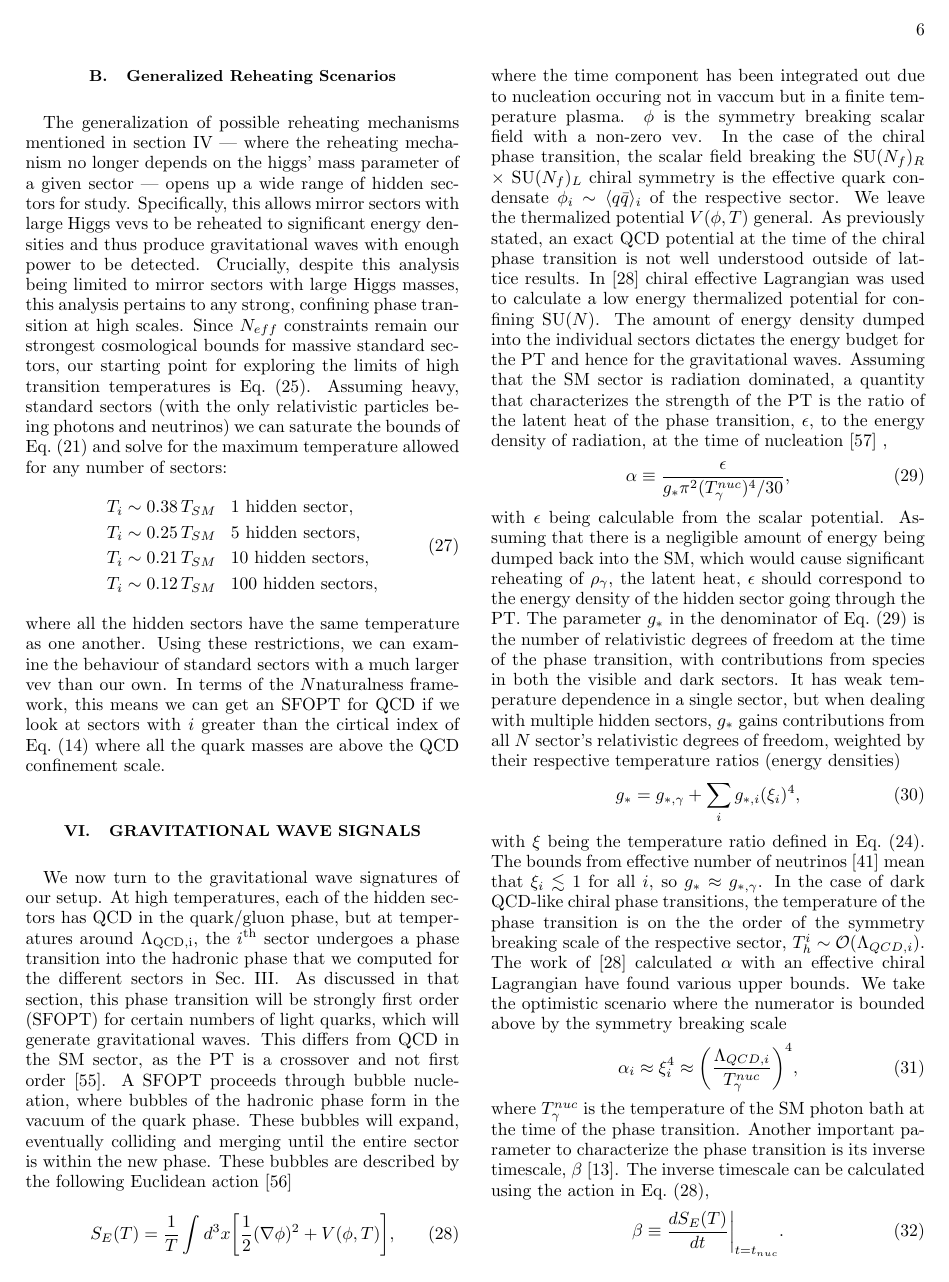
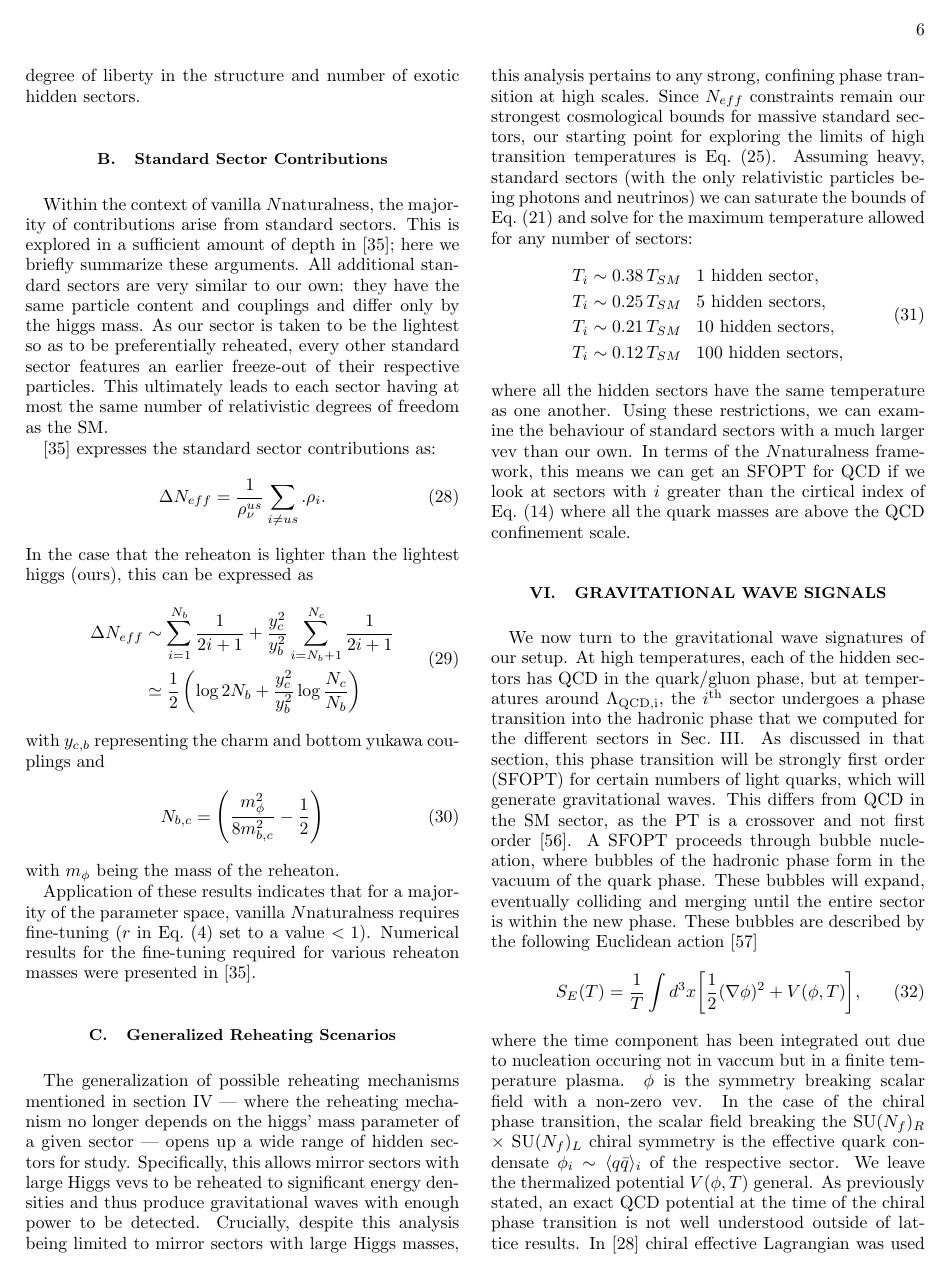
Before and after one commit to DLinthorne/NN-Gravitational-Waves, a LaTeX paper (gwnnDraft02.tex): page 6 of 12. Compiled offline with pdfLaTeX.

Commit message:
Added standard sector neffective

```diff
--- a/gwnnDraft02.tex
+++ b/gwnnDraft02.tex
@@ -330,7 +334,34 @@ Coupling the number of effective degrees of freedom per sector with the energy d
 \end{equation}
 with $T_{RH_{E1}}/T_{RH}$ being the ratio of the reheat temperatures of the 1st exotic sector and our own sector ($0.06$ in standard $N$naturalness with $r = 1$).  This sum is dominated by $i=1$, the sector with the lowest Higgs mass (and thus the most energy density) gives us a contribution of $\mathcal{O} (10^{-4})$ to $\Delta N_{eff}$. Evolving the sectors thermal histories forward in time to the recombination era gives us a slightly larger value, but still of order $\mathcal{O}(10^{-4})$, well under current CMB bounds.
 It should be noted that modifying the exotic sectors' structure (e.g. adjusting the exotic sectors to have a lower higgs mass squared or clustering multiple hidden sectors close to the first exotic one) leads to a $\Delta N_{eff}$ contribution that is larger than the base $N$naturalness case. This increase is typically not excluded by current bounds, indicating a large degree of liberty in the structure and number of exotic hidden sectors.
+
+\subsection{Standard Sector Contributions}
+
+Within the context of vanilla $N$naturalness, the majority of contributions arise from standard sectors. This is explored in a sufficient amount of depth in \cite{Arkani-Hamed:2016rle}; here we briefly summarize these arguments. All additional standard sectors are very similar to our own: they have the same particle content and couplings and differ only by the higgs mass. As our sector is taken to be the lightest so as to be preferentially reheated, every other standard sector features an earlier freeze-out of their respective particles. This ultimately leads to each sector having at most the same number of relativistic degrees of freedom as the SM.
+
+ \cite{Arkani-Hamed:2016rle} expresses the standard sector contributions as:
+\begin{equation}
+\Delta N_{eff} = \frac{1}{\rho^{us}_\nu} \sum_{i\neq us}. \rho_i.
+\end{equation}
+In the case that the reheaton is lighter than the lightest higgs (ours), this can be expressed as
+\begin{equation}
+\begin{split}
+\Delta N_{eff} &\sim \sum^{N_b}_{i=1}\frac{1}{2i+1}+\frac{y_c^2}{y_b^2}\sum^{N_c}_{i=N_b + 1}\frac{1}{2i+1}\\
+& \simeq \frac{1}{2}\left(\log 2N_b + \frac{y_c^2}{y_b^2}\log \frac{N_c}{N_b}\right)
+\end{split}
+\end{equation}
+with $y_{c,b}$ representing the charm and bottom yukawa couplings and
+\begin{equation}
+N_{b,c} = \left(\frac{m_\phi^2}{8m^2_{b,c}}-\frac{1}{2}\right)
+\end{equation}
+with $m_\phi$ being the mass of the reheaton.
+
+Application of these results indicates that for a majority of the parameter space, vanilla $N$naturalness requires fine-tuning ($r$ in Eq.~(\ref{eqn:vevs}) set to a value $< 1$). Numerical results for the fine-tuning required for various reheaton masses were presented in \cite{Arkani-Hamed:2016rle}.
+
+
+
 \subsection{Generalized Reheating Scenarios}
+
 The generalization of possible reheating mechanisms mentioned in section~\ref{sec:reheat} --- where the reheating mechanism no longer depends on the higgs' mass parameter of a given sector --- opens up a wide range of hidden sectors for study. Specifically, this allows mirror sectors with large Higgs vevs to be reheated to significant energy densities and thus produce gravitational waves with enough power to be detected. Crucially, despite this analysis being limited to mirror sectors with large Higgs masses, this analysis pertains to any strong, confining phase transition at high scales.
 Since $N_{eff}$ constraints remain our strongest cosmological bounds for massive standard sectors, our starting point for exploring the limits of high transition temperatures is Eq.~(\ref{eqn:DeltaNeff}). Assuming heavy, standard sectors (with the only relativistic particles being photons and neutrinos) we can saturate the bounds of Eq.~(\ref{eqn:neffBounds}) and solve for the maximum temperature allowed for any number of sectors:
 \begin{equation}\label{eqn:energyDensityAllowed}
```
Also changed, not shown: refs.bib (+15 -0 lines), gwnnDraft02.tex (10 more changed lines).
